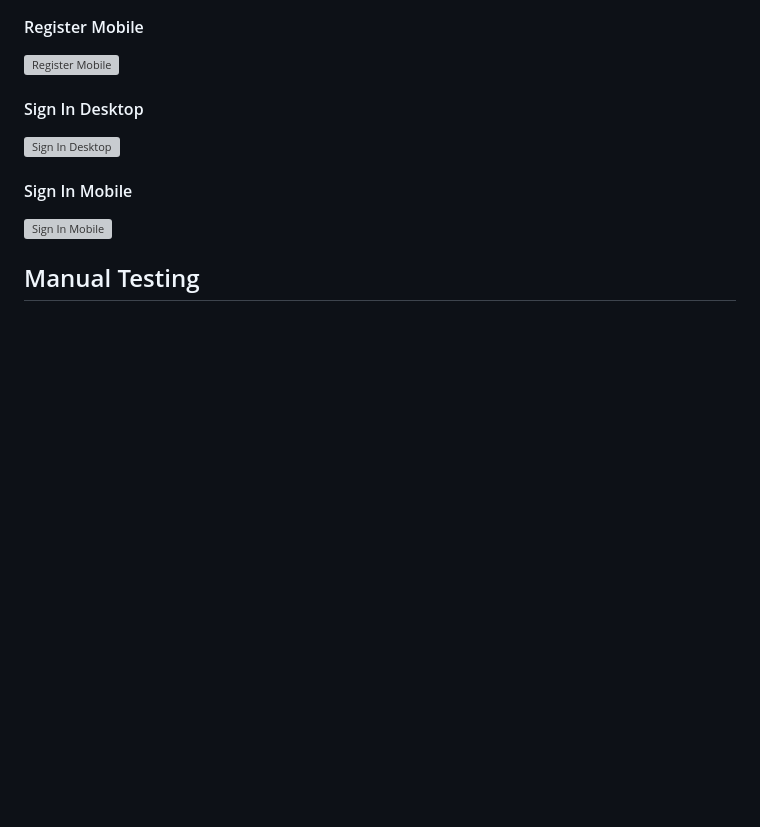
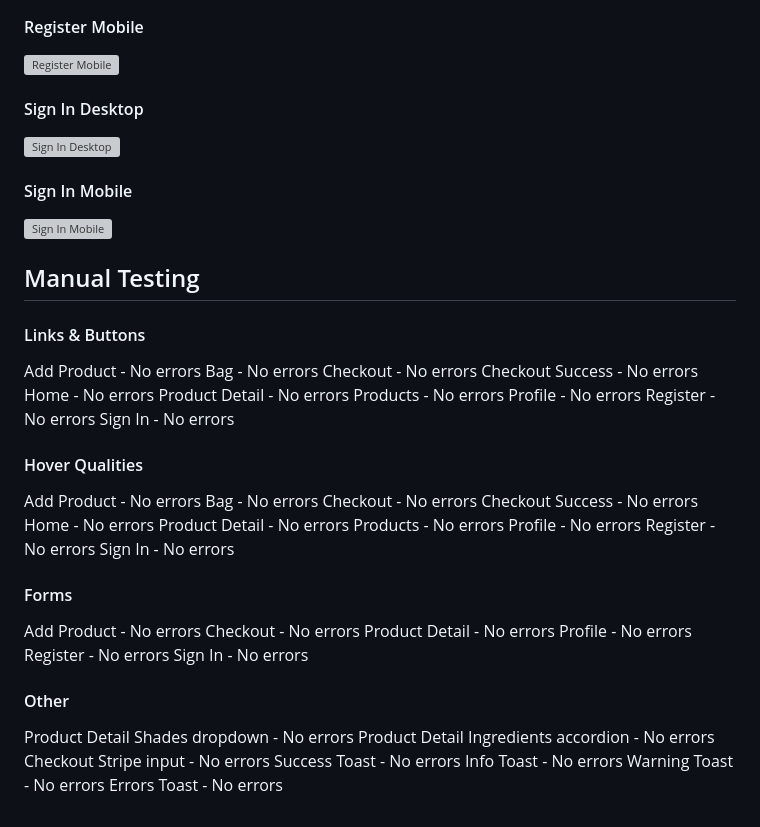
Before and after one commit to lilli-mcnally/luna-beauty, a Markdown page: tests.md, the part around the change. Rendered like a GitHub page; blank space fills up the shorter version; grey boxes are pictures that could not be loaded.

Commit message:
Add Manual Testing to tests.md

```diff
--- a/tests.md
+++ b/tests.md
@@ -215,3 +215,44 @@ I put my README in a [Microsoft Word](https://www.microsoft.com/en/microsoft-365
 
 
 ## Manual Testing
+
+#### Links & Buttons
+Add Product - No errors
+Bag - No errors
+Checkout - No errors
+Checkout Success - No errors
+Home - No errors
+Product Detail - No errors
+Products - No errors
+Profile - No errors
+Register - No errors
+Sign In - No errors
+
+#### Hover Qualities
+Add Product - No errors
+Bag - No errors
+Checkout - No errors
+Checkout Success - No errors
+Home - No errors
+Product Detail - No errors
+Products - No errors
+Profile - No errors
+Register - No errors
+Sign In - No errors
+
+#### Forms
+Add Product - No errors
+Checkout - No errors
+Product Detail - No errors
+Profile - No errors
+Register - No errors
+Sign In - No errors
+
+#### Other
+Product Detail Shades dropdown - No errors
+Product Detail Ingredients accordion - No errors
+Checkout Stripe input - No errors
+Success Toast - No errors
+Info Toast - No errors
+Warning Toast - No errors
+Errors Toast - No errors
```
